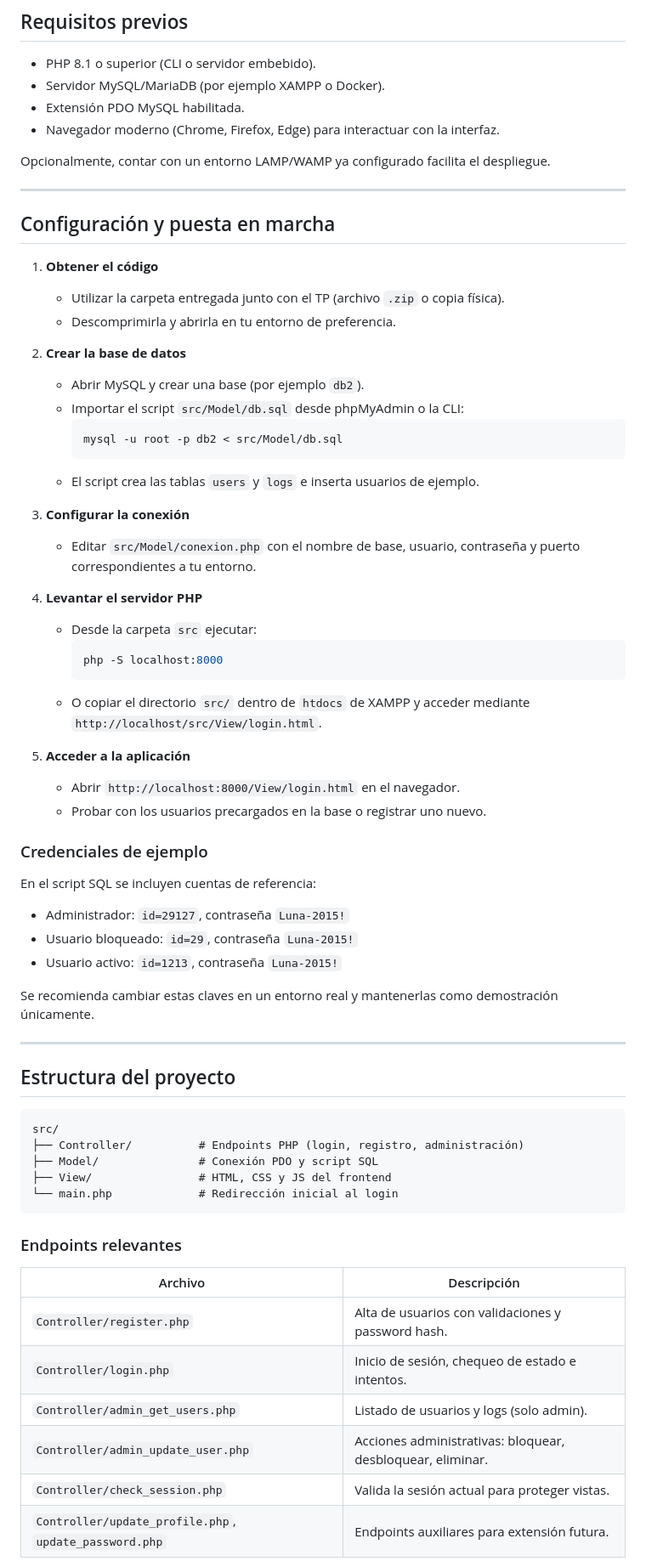
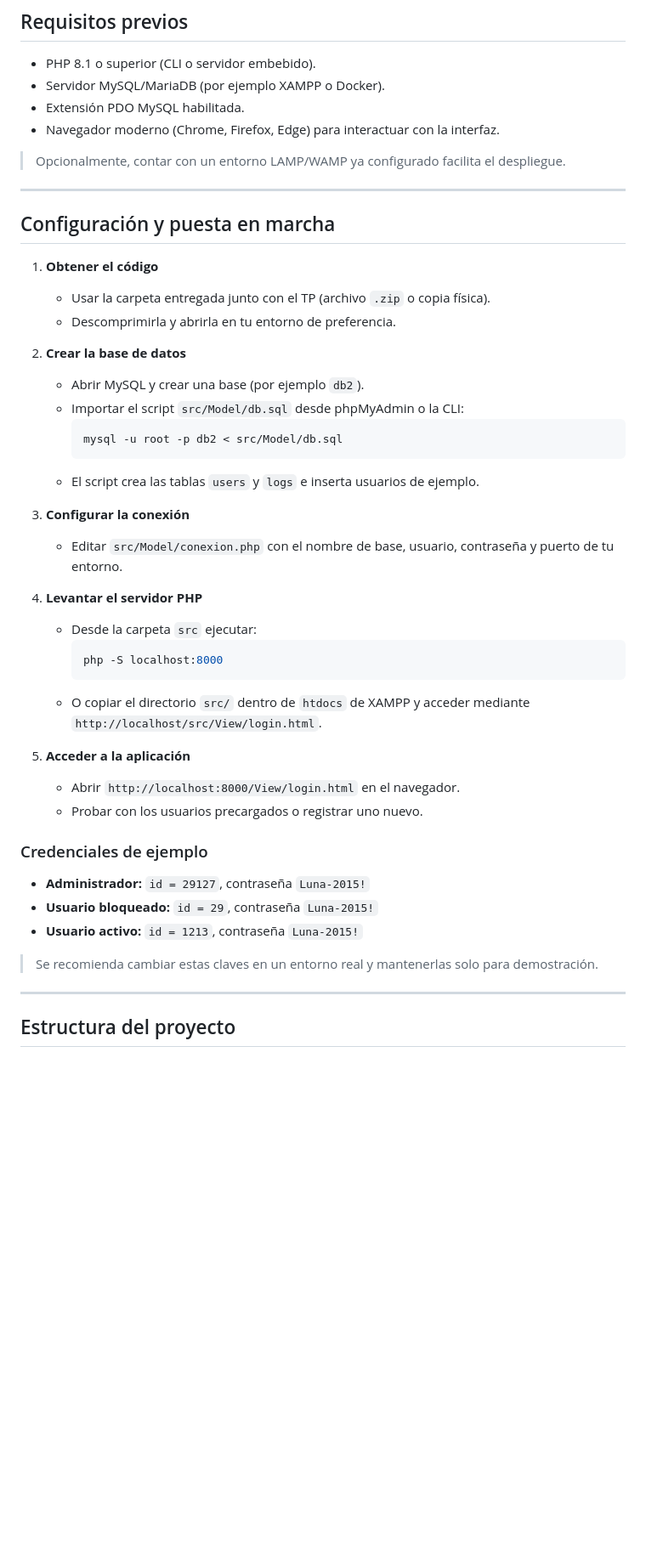
Before and after one commit to leanvanke/grupo18-login-system, a Markdown page: README.md, the part around the change printed below. Shown: that part at 85% size. GitHub-like rendering; blank space fills up the shorter version.

Commit message:
Refactor: Improve formatting and structure of README and add internal technical summary for better team guidance

````diff
--- a/README.md
+++ b/README.md
@@ -29,13 +33,13 @@ Aplicación web desarrollada para el Trabajo Práctico de **Programación de Sis
 - Extensión PDO MySQL habilitada.
 - Navegador moderno (Chrome, Firefox, Edge) para interactuar con la interfaz.
 
-Opcionalmente, contar con un entorno LAMP/WAMP ya configurado facilita el despliegue.
+> Opcionalmente, contar con un entorno LAMP/WAMP ya configurado facilita el despliegue.
 
 ---
 
 ## Configuración y puesta en marcha
 1. **Obtener el código**
-   - Utilizar la carpeta entregada junto con el TP (archivo `.zip` o copia física).
+   - Usar la carpeta entregada junto con el TP (archivo `.zip` o copia física).
    - Descomprimirla y abrirla en tu entorno de preferencia.
 
 2. **Crear la base de datos**
@@ -47,45 +51,27 @@ Opcionalmente, contar con un entorno LAMP/WAMP ya configurado facilita el despli
    - El script crea las tablas `users` y `logs` e inserta usuarios de ejemplo.
 
 3. **Configurar la conexión**
-   - Editar `src/Model/conexion.php` con el nombre de base, usuario, contraseña y puerto correspondientes a tu entorno.
+   - Editar `src/Model/conexion.php` con el nombre de base, usuario, contraseña y puerto de tu entorno.
 
 4. **Levantar el servidor PHP**
    - Desde la carpeta `src` ejecutar:
      ```bash
      php -S localhost:8000
      ```
-   - O copiar el directorio `src/` dentro de `htdocs` de XAMPP y acceder mediante `http://localhost/src/View/login.html`.
+   - O copiar el directorio `src/` dentro de `htdocs` de XAMPP y acceder mediante
+     `http://localhost/src/View/login.html`.
 
 5. **Acceder a la aplicación**
    - Abrir `http://localhost:8000/View/login.html` en el navegador.
-   - Probar con los usuarios precargados en la base o registrar uno nuevo.
+   - Probar con los usuarios precargados o registrar uno nuevo.
 
 ### Credenciales de ejemplo
-En el script SQL se incluyen cuentas de referencia:
-- Administrador: `id=29127`, contraseña `Luna-2015!`
-- Usuario bloqueado: `id=29`, contraseña `Luna-2015!`
-- Usuario activo: `id=1213`, contraseña `Luna-2015!`
+- **Administrador:** `id = 29127`, contraseña `Luna-2015!`
+- **Usuario bloqueado:** `id = 29`, contraseña `Luna-2015!`
+- **Usuario activo:** `id = 1213`, contraseña `Luna-2015!`
 
-Se recomienda cambiar estas claves en un entorno real y mantenerlas como demostración únicamente.
+> Se recomienda cambiar estas claves en un entorno real y mantenerlas solo para demostración.
 
 ---
 
 ## Estructura del proyecto
-```
-src/
-├── Controller/          # Endpoints PHP (login, registro, administración)
-├── Model/               # Conexión PDO y script SQL
-├── View/                # HTML, CSS y JS del frontend
-└── main.php             # Redirección inicial al login
-```
-
-### Endpoints relevantes
-| Archivo | Descripción |
-|---------|-------------|
-| `Controller/register.php` | Alta de usuarios con validaciones y password hash. |
-| `Controller/login.php` | Inicio de sesión, chequeo de estado e intentos. |
-| `Controller/admin_get_users.php` | Listado de usuarios y logs (solo admin). |
-| `Controller/admin_update_user.php` | Acciones administrativas: bloquear, desbloquear, eliminar. |
-| `Controller/check_session.php` | Valida la sesión actual para proteger vistas. |
-| `Controller/update_profile.php`, `update_password.php` | Endpoints auxiliares para extensión futura. |
-
````
Also changed, not shown: other parts of README.md (+6 -36 lines), docs/resumen-tecnico.md (added, +90 -0 lines).
